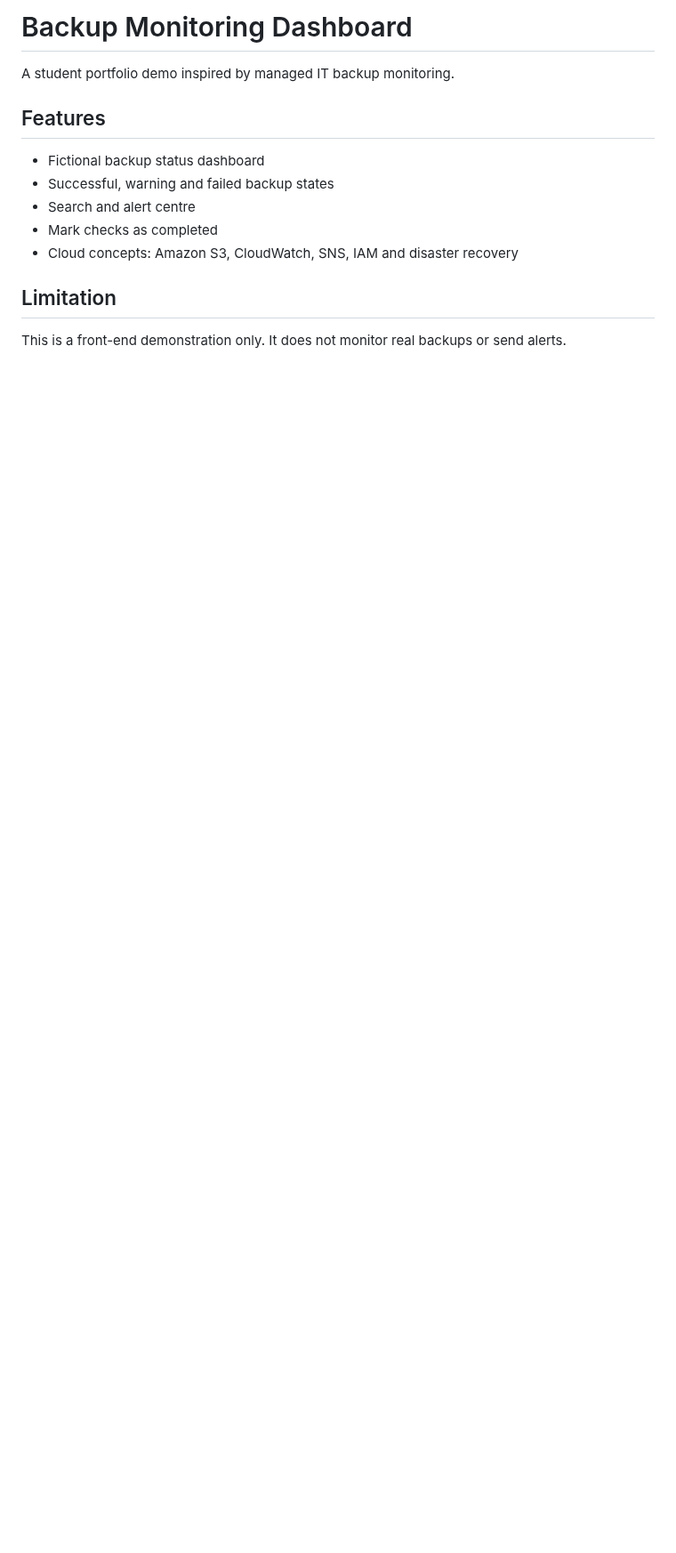
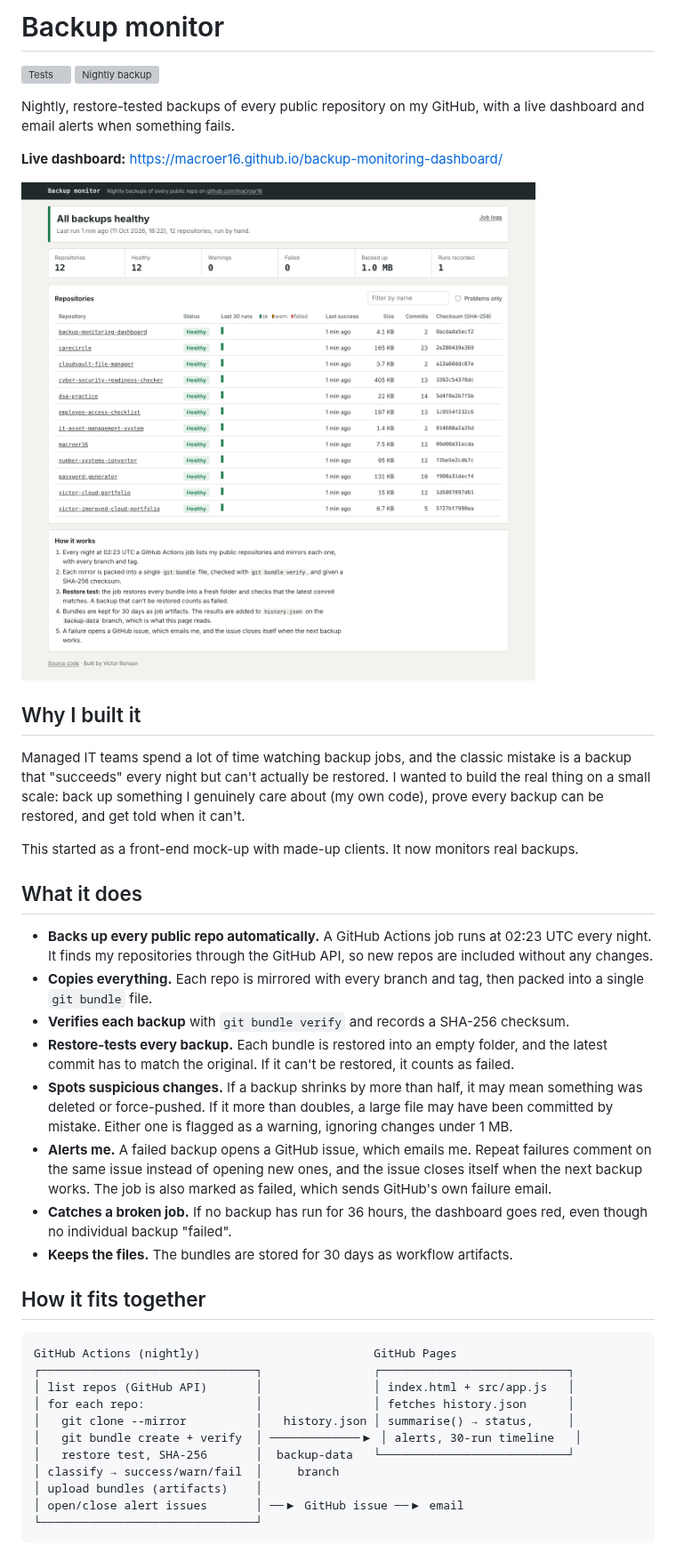
Before and after one commit to macroer16/backup-monitoring-dashboard, a Markdown page: README.md, the part around one of its changes. Shown at 89% size. GitHub-like rendering; pictures changed too: docs/screenshot.png (added); blank space fills up the shorter version; grey boxes are pictures that could not be loaded.

Commit message:
Rewrite README with how it works and honest limitations

````diff
--- a/README.md
+++ b/README.md
@@ -1,12 +1,44 @@
-# Backup Monitoring Dashboard
-A student portfolio demo inspired by managed IT backup monitoring.
+# Backup monitor
 
-## Features
-- Fictional backup status dashboard
-- Successful, warning and failed backup states
-- Search and alert centre
-- Mark checks as completed
-- Cloud concepts: Amazon S3, CloudWatch, SNS, IAM and disaster recovery
+[![Tests](https://github.com/macroer16/backup-monitoring-dashboard/actions/workflows/test.yml/badge.svg)](https://github.com/macroer16/backup-monitoring-dashboard/actions/workflows/test.yml)
+[![Nightly backup](https://github.com/macroer16/backup-monitoring-dashboard/actions/workflows/backup.yml/badge.svg)](https://github.com/macroer16/backup-monitoring-dashboard/actions/workflows/backup.yml)
 
-## Limitation
-This is a front-end demonstration only. It does not monitor real backups or send alerts.
+Nightly, restore-tested backups of every public repository on my GitHub, with a live dashboard and email alerts when something fails.
+
+**Live dashboard:** https://macroer16.github.io/backup-monitoring-dashboard/
+
+![The dashboard showing 12 repositories, all backed up and healthy](docs/screenshot.png)
+
+## Why I built it
+
+Managed IT teams spend a lot of time watching backup jobs, and the classic mistake is a backup that "succeeds" every night but can't actually be restored. I wanted to build the real thing on a small scale: back up something I genuinely care about (my own code), prove every backup can be restored, and get told when it can't.
+
+This started as a front-end mock-up with made-up clients. It now monitors real backups.
+
+## What it does
+
+- **Backs up every public repo automatically.** A GitHub Actions job runs at 02:23 UTC every night. It finds my repositories through the GitHub API, so new repos are included without any changes.
+- **Copies everything.** Each repo is mirrored with every branch and tag, then packed into a single `git bundle` file.
+- **Verifies each backup** with `git bundle verify` and records a SHA-256 checksum.
+- **Restore-tests every backup.** Each bundle is restored into an empty folder, and the latest commit has to match the original. If it can't be restored, it counts as failed.
+- **Spots suspicious changes.** If a backup shrinks by more than half, it may mean something was deleted or force-pushed. If it more than doubles, a large file may have been committed by mistake. Either one is flagged as a warning, ignoring changes under 1 MB.
+- **Alerts me.** A failed backup opens a GitHub issue, which emails me. Repeat failures comment on the same issue instead of opening new ones, and the issue closes itself when the next backup works. The job is also marked as failed, which sends GitHub's own failure email.
+- **Catches a broken job.** If no backup has run for 36 hours, the dashboard goes red, even though no individual backup "failed".
+- **Keeps the files.** The bundles are stored for 30 days as workflow artifacts.
+
+## How it fits together
+
+```
+GitHub Actions (nightly)                         GitHub Pages
+┌───────────────────────────────┐                ┌───────────────────────────┐
+│ list repos (GitHub API)       │                │ index.html + src/app.js   │
+│ for each repo:                │                │ fetches history.json      │
+│   git clone --mirror          │   history.json │ summarise() → status,     │
+│   git bundle create + verify  │ ─────────────▶ │ alerts, 30-run timeline   │
+│   restore test, SHA-256       │  backup-data   └───────────────────────────┘
+│ classify → success/warn/fail  │     branch
+│ upload bundles (artifacts)    │
+│ open/close alert issues       │ ──▶ GitHub issue ──▶ email
+└───────────────────────────────┘
+```
+
````
Also changed, not shown: other parts of README.md (+42 -0 lines), 1 other file.
